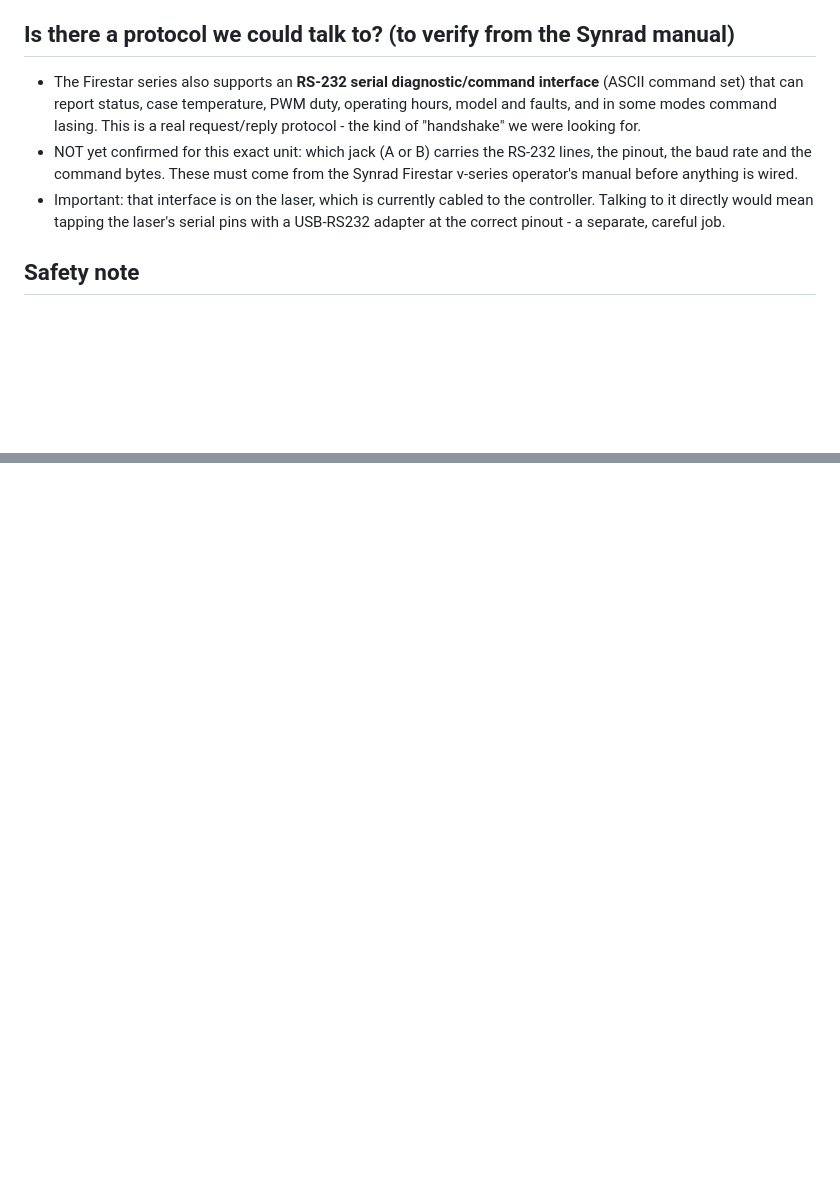
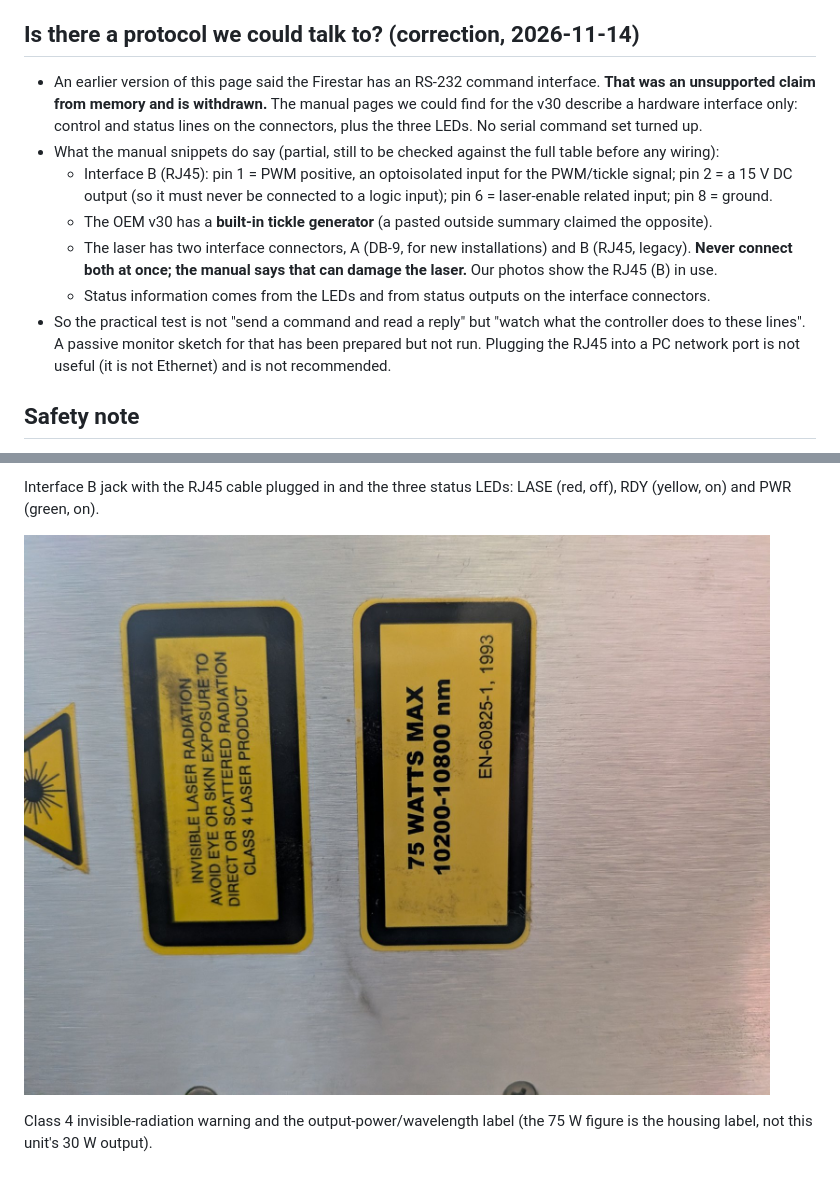
Before and after one commit to BLUEOZONE-S/raybreak, a Markdown page: docs/Laser-Source.md, 2 parts joined by grey strips. Drawn GitHub-style; pictures changed too: images/14-laser-warning-labels.jpg (added); blank space fills up the shorter version.

```diff
--- a/docs/Laser-Source.md
+++ b/docs/Laser-Source.md
@@ -26,14 +26,20 @@ Identified from the laser's own labels. This is the sealed CO2 source inside our
   (a low-duty "tickle" keeps the plasma primed; higher duty = more power) plus a gate/enable and an interlock. The
   controller generates these on the interface cable; there is no packet "handshake" on the control line.
 
-## Is there a protocol we could talk to? (to verify from the Synrad manual)
-- The Firestar series also supports an **RS-232 serial diagnostic/command interface** (ASCII command set) that can
-  report status, case temperature, PWM duty, operating hours, model and faults, and in some modes command lasing.
-  This is a real request/reply protocol - the kind of "handshake" we were looking for.
-- NOT yet confirmed for this exact unit: which jack (A or B) carries the RS-232 lines, the pinout, the baud rate and
-  the command bytes. These must come from the Synrad Firestar v-series operator's manual before anything is wired.
-- Important: that interface is on the laser, which is currently cabled to the controller. Talking to it directly
-  would mean tapping the laser's serial pins with a USB-RS232 adapter at the correct pinout - a separate, careful job.
+## Is there a protocol we could talk to? (correction, 2026-11-14)
+- An earlier version of this page said the Firestar has an RS-232 command interface. **That was an unsupported claim
+  from memory and is withdrawn.** The manual pages we could find for the v30 describe a hardware interface only:
+  control and status lines on the connectors, plus the three LEDs. No serial command set turned up.
+- What the manual snippets do say (partial, still to be checked against the full table before any wiring):
+  - Interface B (RJ45): pin 1 = PWM positive, an optoisolated input for the PWM/tickle signal; pin 2 = a 15 V DC
+    output (so it must never be connected to a logic input); pin 6 = laser-enable related input; pin 8 = ground.
+  - The OEM v30 has a **built-in tickle generator** (a pasted outside summary claimed the opposite).
+  - The laser has two interface connectors, A (DB-9, for new installations) and B (RJ45, legacy). **Never connect both
+    at once; the manual says that can damage the laser.** Our photos show the RJ45 (B) in use.
+  - Status information comes from the LEDs and from status outputs on the interface connectors.
+- So the practical test is not "send a command and read a reply" but "watch what the controller does to these lines".
+  A passive monitor sketch for that has been prepared but not run. Plugging the RJ45 into a PC network port is not
+  useful (it is not Ethernet) and is not recommended.
 
 ## Safety note
 - When RDY is lit the laser is armed: if the controller asserts the PWM command and gate, it WILL fire. Reading the
@@ -41,0 +63,7 @@ Identified from the laser's own labels. This is the sealed CO2 source inside our
+Interface B jack with the RJ45 cable plugged in and the three status LEDs: LASE (red, off), RDY (yellow, on) and
+PWR (green, on).
+
+![Laser warning labels](../images/14-laser-warning-labels.jpg)
+
+Class 4 invisible-radiation warning and the output-power/wavelength label (the 75 W figure is the housing label,
+not this unit's 30 W output).
```
Also changed, not shown: other parts of docs/Laser-Source.md (+15 -0 lines), README.md (+1 -0 lines), images/11-laser-in-machine.jpg (added), images/12-laser-model-label.jpg (added), images/13-laser-interface-b-leds.jpg (added).
